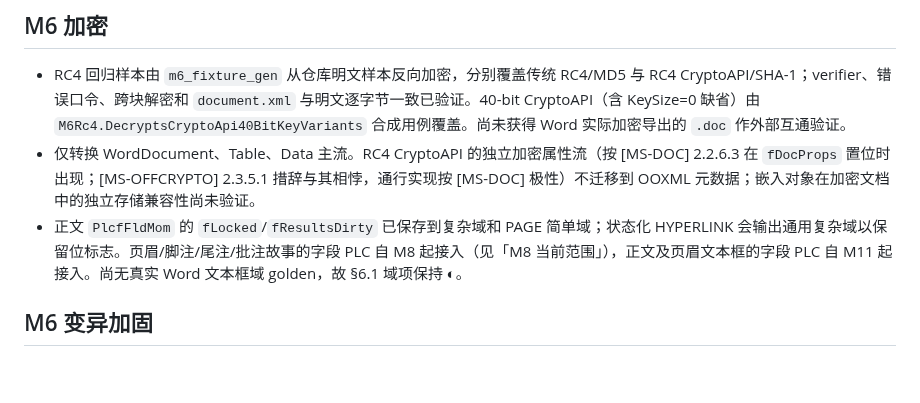
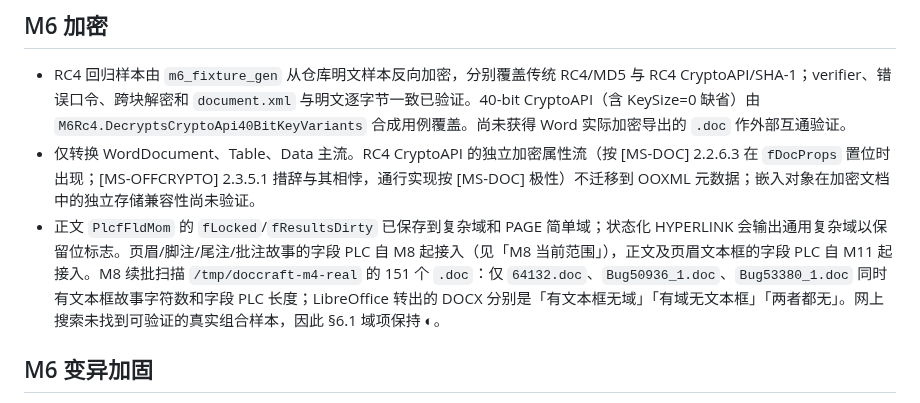
Before and after one commit to congduan/doccraft, a Markdown page: docs/KNOWN-SIMPLIFICATIONS.md, the part around the change. GitHub-like rendering; blank space fills up the shorter version.

Commit message:
docs: record textbox field golden search outcome

```diff
--- a/docs/KNOWN-SIMPLIFICATIONS.md
+++ b/docs/KNOWN-SIMPLIFICATIONS.md
@@ -44,7 +44,7 @@
 
 - RC4 回归样本由 `m6_fixture_gen` 从仓库明文样本反向加密，分别覆盖传统 RC4/MD5 与 RC4 CryptoAPI/SHA-1；verifier、错误口令、跨块解密和 `document.xml` 与明文逐字节一致已验证。40-bit CryptoAPI（含 KeySize=0 缺省）由 `M6Rc4.DecryptsCryptoApi40BitKeyVariants` 合成用例覆盖。尚未获得 Word 实际加密导出的 `.doc` 作外部互通验证。
 - 仅转换 WordDocument、Table、Data 主流。RC4 CryptoAPI 的独立加密属性流（按 [MS-DOC] 2.2.6.3 在 `fDocProps` 置位时出现；[MS-OFFCRYPTO] 2.3.5.1 措辞与其相悖，通行实现按 [MS-DOC] 极性）不迁移到 OOXML 元数据；嵌入对象在加密文档中的独立存储兼容性尚未验证。
-- 正文 `PlcfFldMom` 的 `fLocked`/`fResultsDirty` 已保存到复杂域和 PAGE 简单域；状态化 HYPERLINK 会输出通用复杂域以保留位标志。页眉/脚注/尾注/批注故事的字段 PLC 自 M8 起接入（见「M8 当前范围」），正文及页眉文本框的字段 PLC 自 M11 起接入。尚无真实 Word 文本框域 golden，故 §6.1 域项保持 ◐。
+- 正文 `PlcfFldMom` 的 `fLocked`/`fResultsDirty` 已保存到复杂域和 PAGE 简单域；状态化 HYPERLINK 会输出通用复杂域以保留位标志。页眉/脚注/尾注/批注故事的字段 PLC 自 M8 起接入（见「M8 当前范围」），正文及页眉文本框的字段 PLC 自 M11 起接入。M8 续批扫描 `/tmp/doccraft-m4-real` 的 151 个 `.doc`：仅 `64132.doc`、`Bug50936_1.doc`、`Bug53380_1.doc` 同时有文本框故事字符数和字段 PLC 长度；LibreOffice 转出的 DOCX 分别是「有文本框无域」「有域无文本框」「两者都无」。网上搜索未找到可验证的真实组合样本，因此 §6.1 域项保持 ◐。
 
 ## M6 变异加固
 
```
Also changed, not shown: docs/SPRM-COVERAGE.md (+1 -0 lines).
